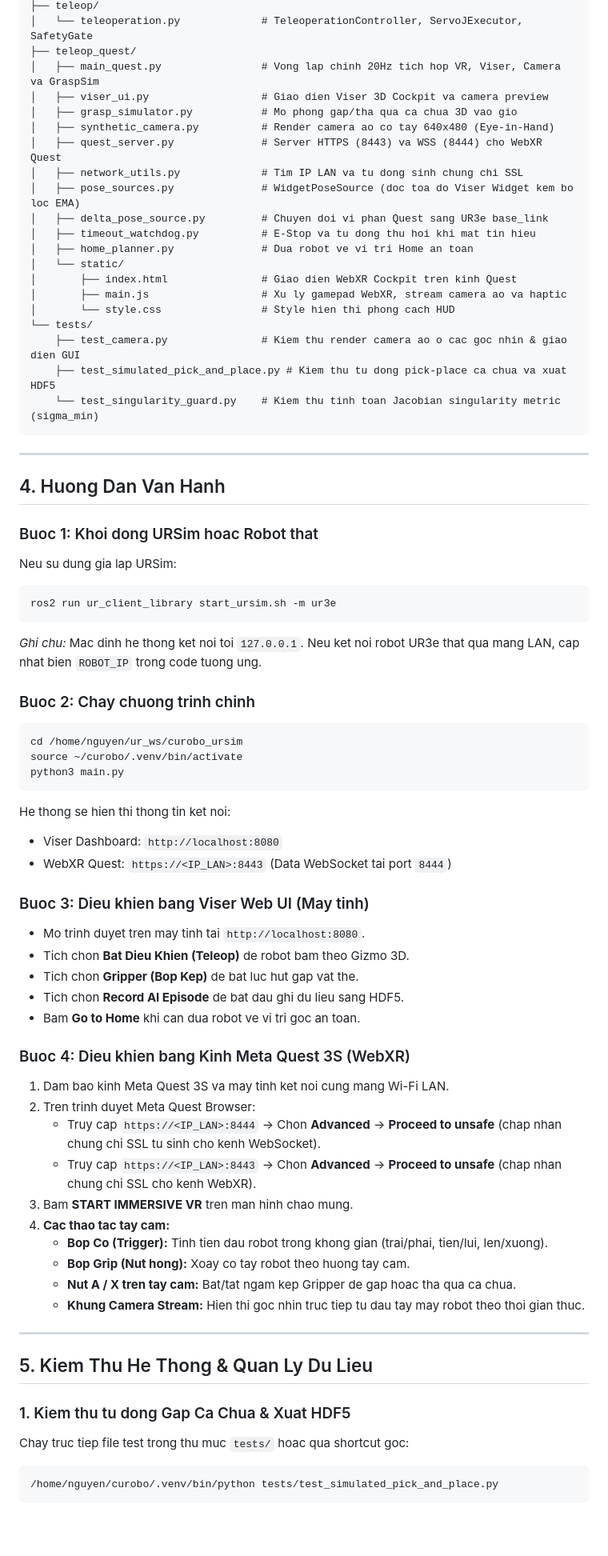
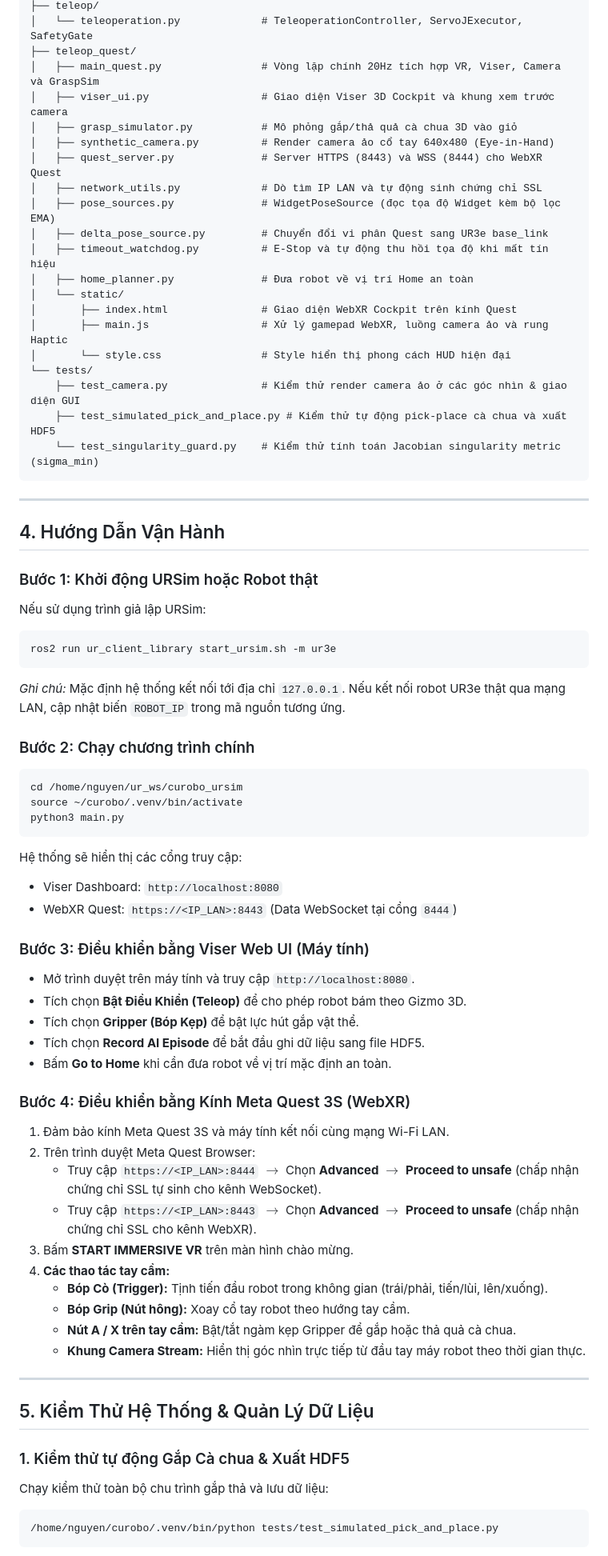
Before and after one commit to ToVuKhoiNguyen/UR3e, a Markdown page: README.md, the part around one of its changes. Shown at 80% size. GitHub-like rendering; blank space fills up the shorter version.

Commit message:
Update README.md to standard accented Vietnamese

````diff
--- a/README.md
+++ b/README.md
@@ -116,72 +116,72 @@ ur_ws/curobo_ursim/
 ├── teleop/
 │   └── teleoperation.py             # TeleoperationController, ServoJExecutor, SafetyGate
 ├── teleop_quest/
-│   ├── main_quest.py                # Vong lap chinh 20Hz tich hop VR, Viser, Camera va GraspSim
-│   ├── viser_ui.py                  # Giao dien Viser 3D Cockpit va camera preview
-│   ├── grasp_simulator.py           # Mo phong gap/tha qua ca chua 3D vao gio
-│   ├── synthetic_camera.py          # Render camera ao co tay 640x480 (Eye-in-Hand)
-│   ├── quest_server.py              # Server HTTPS (8443) va WSS (8444) cho WebXR Quest
-│   ├── network_utils.py             # Tim IP LAN va tu dong sinh chung chi SSL
-│   ├── pose_sources.py              # WidgetPoseSource (doc toa do Viser Widget kem bo loc EMA)
-│   ├── delta_pose_source.py         # Chuyen doi vi phan Quest sang UR3e base_link
-│   ├── timeout_watchdog.py          # E-Stop va tu dong thu hoi khi mat tin hieu
-│   ├── home_planner.py              # Dua robot ve vi tri Home an toan
+│   ├── main_quest.py                # Vòng lặp chính 20Hz tích hợp VR, Viser, Camera và GraspSim
+│   ├── viser_ui.py                  # Giao diện Viser 3D Cockpit và khung xem trước camera
+│   ├── grasp_simulator.py           # Mô phỏng gắp/thả quả cà chua 3D vào giỏ
+│   ├── synthetic_camera.py          # Render camera ảo cổ tay 640x480 (Eye-in-Hand)
+│   ├── quest_server.py              # Server HTTPS (8443) và WSS (8444) cho WebXR Quest
+│   ├── network_utils.py             # Dò tìm IP LAN và tự động sinh chứng chỉ SSL
+│   ├── pose_sources.py              # WidgetPoseSource (đọc tọa độ Widget kèm bộ lọc EMA)
+│   ├── delta_pose_source.py         # Chuyển đổi vi phân Quest sang UR3e base_link
+│   ├── timeout_watchdog.py          # E-Stop và tự động thu hồi tọa độ khi mất tín hiệu
+│   ├── home_planner.py              # Đưa robot về vị trí Home an toàn
 │   └── static/
-│       ├── index.html               # Giao dien WebXR Cockpit tren kinh Quest
-│       ├── main.js                  # Xu ly gamepad WebXR, stream camera ao va haptic
-│       └── style.css                # Style hien thi phong cach HUD
+│       ├── index.html               # Giao diện WebXR Cockpit trên kính Quest
+│       ├── main.js                  # Xử lý gamepad WebXR, luồng camera ảo và rung Haptic
+│       └── style.css                # Style hiển thị phong cách HUD hiện đại
 └── tests/
-    ├── test_camera.py               # Kiem thu render camera ao o cac goc nhin & giao dien GUI
-    ├── test_simulated_pick_and_place.py # Kiem thu tu dong pick-place ca chua va xuat HDF5
-    └── test_singularity_guard.py    # Kiem thu tinh toan Jacobian singularity metric (sigma_min)
+    ├── test_camera.py               # Kiểm thử render camera ảo ở các góc nhìn & giao diện GUI
+    ├── test_simulated_pick_and_place.py # Kiểm thử tự động pick-place cà chua và xuất HDF5
+    └── test_singularity_guard.py    # Kiểm thử tính toán Jacobian singularity metric (sigma_min)
 ```
 
 ---
 
-## 4. Huong Dan Van Hanh
+## 4. Hướng Dẫn Vận Hành
 
-### Buoc 1: Khoi dong URSim hoac Robot that
-Neu su dung gia lap URSim:
+### Bước 1: Khởi động URSim hoặc Robot thật
+Nếu sử dụng trình giả lập URSim:
 ```bash
 ros2 run ur_client_library start_ursim.sh -m ur3e
 ```
-*Ghi chu:* Mac dinh he thong ket noi toi `127.0.0.1`. Neu ket noi robot UR3e that qua mang LAN, cap nhat bien `ROBOT_IP` trong code tuong ung.
+*Ghi chú:* Mặc định hệ thống kết nối tới địa chỉ `127.0.0.1`. Nếu kết nối robot UR3e thật qua mạng LAN, cập nhật biến `ROBOT_IP` trong mã nguồn tương ứng.
 
-### Buoc 2: Chay chuong trinh chinh
+### Bước 2: Chạy chương trình chính
 ```bash
 cd /home/nguyen/ur_ws/curobo_ursim
 source ~/curobo/.venv/bin/activate
 python3 main.py
 ```
-He thong se hien thi thong tin ket noi:
+Hệ thống sẽ hiển thị các cổng truy cập:
 - Viser Dashboard: `http://localhost:8080`
-- WebXR Quest: `https://<IP_LAN>:8443` (Data WebSocket tai port `8444`)
+- WebXR Quest: `https://<IP_LAN>:8443` (Data WebSocket tại cổng `8444`)
 
-### Buoc 3: Dieu khien bang Viser Web UI (May tinh)
-- Mo trinh duyet tren may tinh tai `http://localhost:8080`.
-- Tich chon **Bat Dieu Khien (Teleop)** de robot bam theo Gizmo 3D.
-- Tich chon **Gripper (Bop Kep)** de bat luc hut gap vat the.
-- Tich chon **Record AI Episode** de bat dau ghi du lieu sang HDF5.
-- Bam **Go to Home** khi can dua robot ve vi tri goc an toan.
+### Bước 3: Điều khiển bằng Viser Web UI (Máy tính)
+- Mở trình duyệt trên máy tính và truy cập `http://localhost:8080`.
+- Tích chọn **Bật Điều Khiển (Teleop)** để cho phép robot bám theo Gizmo 3D.
+- Tích chọn **Gripper (Bóp Kẹp)** để bật lực hút gắp vật thể.
+- Tích chọn **Record AI Episode** để bắt đầu ghi dữ liệu sang file HDF5.
+- Bấm **Go to Home** khi cần đưa robot về vị trí mặc định an toàn.
 
-### Buoc 4: Dieu khien bang Kinh Meta Quest 3S (WebXR)
-1. Dam bao kinh Meta Quest 3S va may tinh ket noi cung mang Wi-Fi LAN.
-2. Tren trinh duyet Meta Quest Browser:
-   - Truy cap `https://<IP_LAN>:8444` -> Chon **Advanced** -> **Proceed to unsafe** (chap nhan chung chi SSL tu sinh cho kenh WebSocket).
-   - Truy cap `https://<IP_LAN>:8443` -> Chon **Advanced** -> **Proceed to unsafe** (chap nhan chung chi SSL cho kenh WebXR).
-3. Bam **START IMMERSIVE VR** tren man hinh chao mung.
-4. **Cac thao tac tay cam:**
-   - **Bop Co (Trigger):** Tinh tien dau robot trong khong gian (trai/phai, tien/lui, len/xuong).
-   - **Bop Grip (Nut hong):** Xoay co tay robot theo huong tay cam.
-   - **Nut A / X tren tay cam:** Bat/tat ngam kep Gripper de gap hoac tha qua ca chua.
-   - **Khung Camera Stream:** Hien thi goc nhin truc tiep tu dau tay may robot theo thoi gian thuc.
+### Bước 4: Điều khiển bằng Kính Meta Quest 3S (WebXR)
+1. Đảm bảo kính Meta Quest 3S và máy tính kết nối cùng mạng Wi-Fi LAN.
+2. Trên trình duyệt Meta Quest Browser:
+   - Truy cập `https://<IP_LAN>:8444` $\rightarrow$ Chọn **Advanced** $\rightarrow$ **Proceed to unsafe** (chấp nhận chứng chỉ SSL tự sinh cho kênh WebSocket).
+   - Truy cập `https://<IP_LAN>:8443` $\rightarrow$ Chọn **Advanced** $\rightarrow$ **Proceed to unsafe** (chấp nhận chứng chỉ SSL cho kênh WebXR).
+3. Bấm **START IMMERSIVE VR** trên màn hình chào mừng.
+4. **Các thao tác tay cầm:**
+   - **Bóp Cò (Trigger):** Tịnh tiến đầu robot trong không gian (trái/phải, tiến/lùi, lên/xuống).
+   - **Bóp Grip (Nút hông):** Xoay cổ tay robot theo hướng tay cầm.
+   - **Nút A / X trên tay cầm:** Bật/tắt ngàm kẹp Gripper để gắp hoặc thả quả cà chua.
+   - **Khung Camera Stream:** Hiển thị góc nhìn trực tiếp từ đầu tay máy robot theo thời gian thực.
 
 ---
 
-## 5. Kiem Thu He Thong & Quan Ly Du Lieu
+## 5. Kiểm Thử Hệ Thống & Quản Lý Dữ Liệu
 
-### 1. Kiem thu tu dong Gap Ca Chua & Xuat HDF5
-Chay truc tiep file test trong thu muc `tests/` hoac qua shortcut goc:
+### 1. Kiểm thử tự động Gắp Cà chua & Xuất HDF5
+Chạy kiểm thử toàn bộ chu trình gắp thả và lưu dữ liệu:
 ```bash
 /home/nguyen/curobo/.venv/bin/python tests/test_simulated_pick_and_place.py
 ```
````
Also changed, not shown: other parts of README.md (+99 -98 lines).
